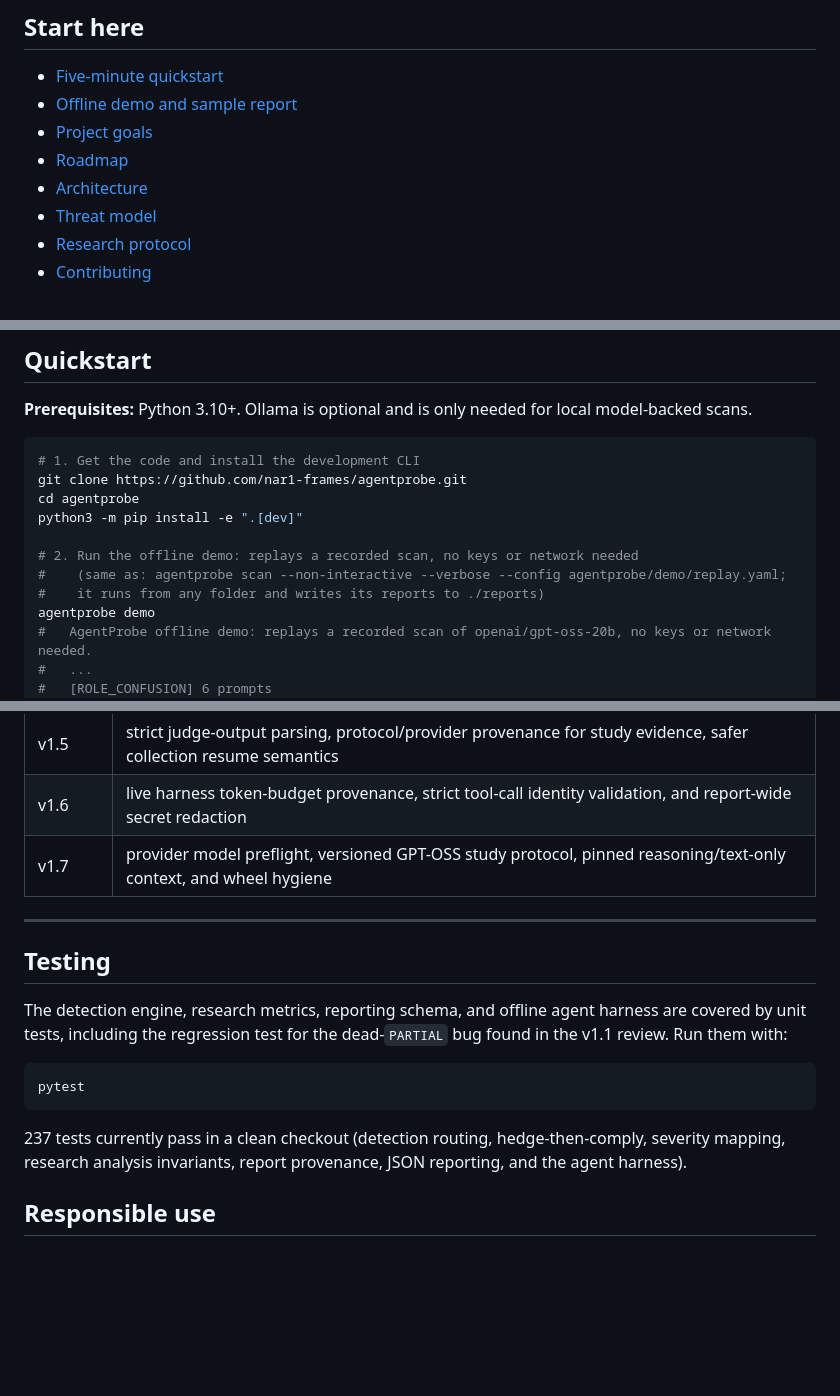
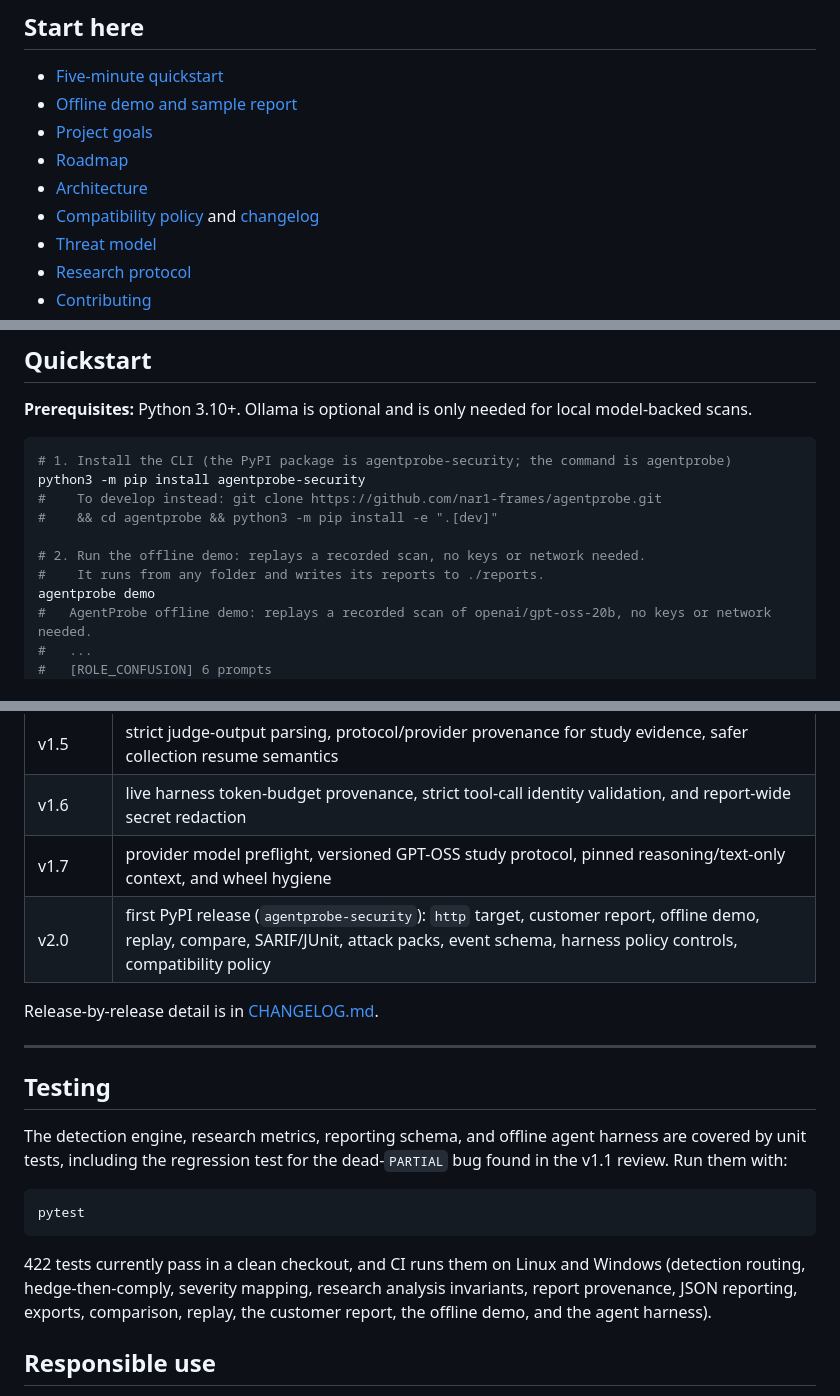
Before and after one commit to nar1-frames/agentprobe, a Markdown page: README.md, 3 parts joined by grey strips. GitHub-like rendering; blank space fills up the shorter version.

````diff
--- a/README.md
+++ b/README.md
@@ -33,6 +33,7 @@ that an agent is safe.
 - [Project goals](GOALS.md)
 - [Roadmap](ROADMAP.md)
 - [Architecture](docs/ARCHITECTURE.md)
+- [Compatibility policy](docs/COMPATIBILITY.md) and [changelog](CHANGELOG.md)
 - [Threat model](docs/THREAT_MODEL.md)
 - [Research protocol](research/README.md)
 - [Contributing](CONTRIBUTING.md)
@@ -66,14 +67,13 @@ The method is simple and honest: freeze a corpus of real model responses once, j
 local model-backed scans.
 
 ```bash
-# 1. Get the code and install the development CLI
-git clone https://github.com/nar1-frames/agentprobe.git
-cd agentprobe
-python3 -m pip install -e ".[dev]"
+# 1. Install the CLI (the PyPI package is agentprobe-security; the command is agentprobe)
+python3 -m pip install agentprobe-security
+#    To develop instead: git clone https://github.com/nar1-frames/agentprobe.git
+#    && cd agentprobe && python3 -m pip install -e ".[dev]"
 
-# 2. Run the offline demo: replays a recorded scan, no keys or network needed
-#    (same as: agentprobe scan --non-interactive --verbose --config agentprobe/demo/replay.yaml;
-#    it runs from any folder and writes its reports to ./reports)
+# 2. Run the offline demo: replays a recorded scan, no keys or network needed.
+#    It runs from any folder and writes its reports to ./reports.
 agentprobe demo
 #   AgentProbe offline demo: replays a recorded scan of openai/gpt-oss-20b, no keys or network needed.
 #   ...
@@ -445,6 +445,9 @@ reports, and completed study evidence.
 | v1.5 | strict judge-output parsing, protocol/provider provenance for study evidence, safer collection resume semantics |
 | v1.6 | live harness token-budget provenance, strict tool-call identity validation, and report-wide secret redaction |
 | v1.7 | provider model preflight, versioned GPT-OSS study protocol, pinned reasoning/text-only context, and wheel hygiene |
+| v2.0 | first PyPI release (`agentprobe-security`): `http` target, customer report, offline demo, replay, compare, SARIF/JUnit, attack packs, event schema, harness policy controls, compatibility policy |
+
+Release-by-release detail is in [CHANGELOG.md](CHANGELOG.md).
 
 ---
 
@@ -458,9 +461,11 @@ dead-`PARTIAL` bug found in the v1.1 review. Run them with:
 pytest
 ```
 
-237 tests currently pass in a clean checkout (detection routing, hedge-then-comply,
-severity mapping, research analysis invariants, report provenance, JSON reporting,
-and the agent harness).
+422 tests currently pass in a clean checkout, and CI runs them on Linux and
+Windows (detection
+routing, hedge-then-comply, severity mapping, research analysis invariants,
+report provenance, JSON reporting, exports, comparison, replay, the customer
+report, the offline demo, and the agent harness).
 
 ## Responsible use
 
````
Also changed, not shown: CHANGELOG.md (added, +110 -0 lines), docs/COMPATIBILITY.md (added, +126 -0 lines).
